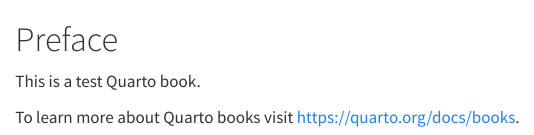
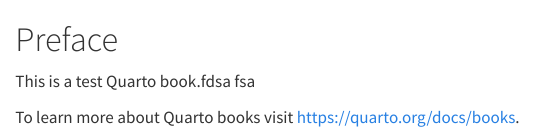
Before and after one commit to libscie/docs.researchequals.com, a Quarto document (index.qmd): the page in a window 1100 px wide, from its top. Rendered offline with R 4.5, knitr and Pandoc in place of Quarto, with nearby package versions.

Commit message:
Update index.qmd

```diff
--- a/index.qmd
+++ b/index.qmd
@@ -1,5 +1,5 @@
 # Preface {.unnumbered}
 
-This is a test Quarto book.
+This is a test Quarto book.fdsa fsa
 
 To learn more about Quarto books visit <https://quarto.org/docs/books>.
```
